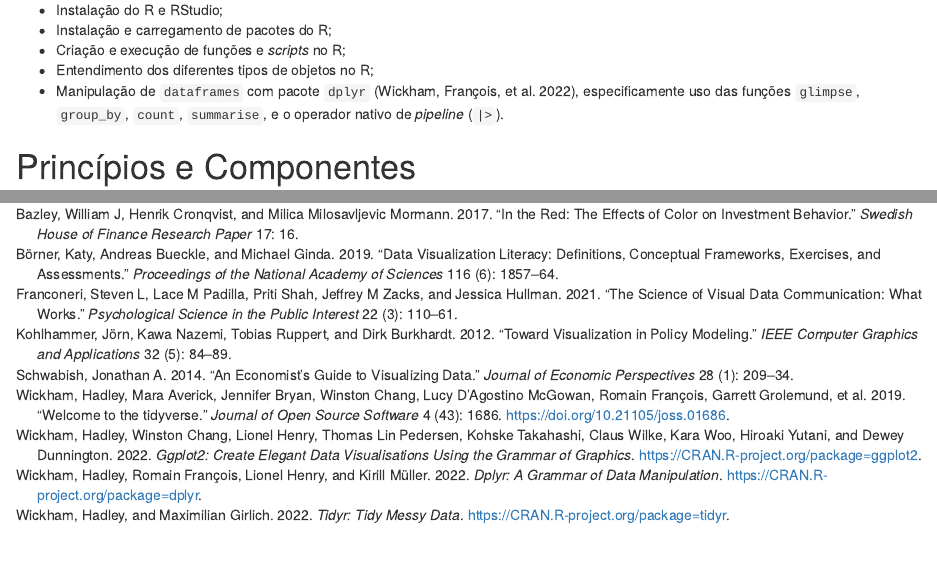
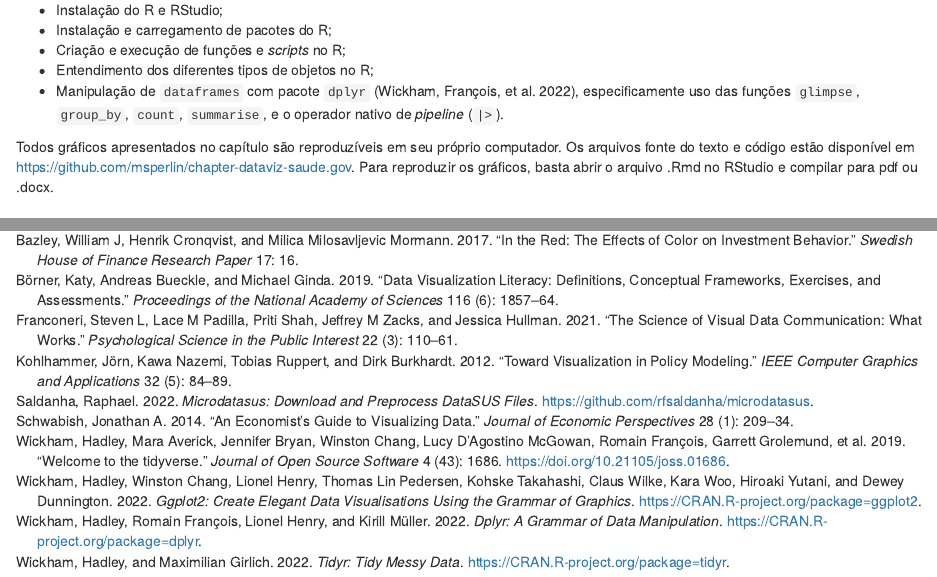
Before and after one commit to msperlin/chapter-dataviz-saude.gov, an R Markdown document (Cap21_MSPERLIN_Data_Viz.Rmd): the page in a window 1100 px wide, from 1120 px down, and a second part further down, joined at a grey line. Rendered offline with R 4.5, knitr and Pandoc, with nearby package versions; both versions are drawn in the output format of the newer one; code that draws random numbers runs with fixed seeds of ours; some code elsewhere in the file could not run offline.

Commit message:
Compilation!

````diff
--- a/Cap21_MSPERLIN_Data_Viz.Rmd
+++ b/Cap21_MSPERLIN_Data_Viz.Rmd
@@ -4,11 +4,11 @@ author: "Marcelo S. Perlin (UFRGS)"
 date: "15/05/2022"
 bibliography: [references/other_references.bib, references/pkgs_references.bib]
 output:
+  html_document:
+    df_print: paged
   word_document:
     reference_docx: templates/TEMPLATE.docx
   pdf_document: default
-  html_document:
-    df_print: paged
 ---
 
 ```{r setup, include=FALSE}
@@ -56,6 +60,8 @@ Como deves esperar, este capítulo assume conhecimento do leitor no uso do R e R
 -   Criação e execução de funções e *scripts* no R;
 -   Entendimento dos diferentes tipos de objetos no R;
 -   Manipulação de `dataframes` com pacote `dplyr` [@R-dplyr], especificamente uso das funções `glimpse`, `group_by`, `count`,  `summarise`, e o operador nativo de _pipeline_ (`|>`).
+
+Todos gráficos apresentados no capítulo são reproduzíveis em seu próprio computador. Os arquivos fonte do texto e código estão disponível em <https://github.com/msperlin/chapter-dataviz-saude.gov>. Para reproduzir os gráficos, basta abrir o arquivo .Rmd no RStudio e compilar para pdf ou .docx.
 
 
 # Princípios e Componentes {#principios}
--- a/references/pkgs_references.bib
+++ b/references/pkgs_references.bib
@@ -84,6 +84,14 @@
   year = {2021},
   note = {R package version 3.4.0},
   url = {https://CRAN.R-project.org/package=maps},
+}
+
+@Manual{R-microdatasus,
+  title = {microdatasus: Download and preprocess DataSUS files},
+  author = {Raphael Saldanha},
+  year = {2022},
+  note = {R package version 1.4.5},
+  url = {https://github.com/rfsaldanha/microdatasus},
 }
 
 @Manual{R-readr,
````
Also changed, not shown: Cap21_MSPERLIN_Data_Viz.pdf (added), Cap21_MSPERLIN_Data_Viz_files/figure-docx/esqueleto-2-1.png, Cap21_MSPERLIN_Data_Viz_files/figure-docx/esqueleto-3-1.png, Cap21_MSPERLIN_Data_Viz_files/figure-docx/esqueleto-4-1.png, Cap21_MSPERLIN_Data_Viz_files/figure-docx/unnamed-chunk-9-1.png, Cap21_MSPERLIN_Data_Viz_files/figure-html/canvas-1.png (added), Cap21_MSPERLIN_Data_Viz_files/figure-html/esqueleto-1.png (added), Cap21_MSPERLIN_Data_Viz_files/figure-html/esqueleto-2-1.png (added), Cap21_MSPERLIN_Data_Viz_files/figure-html/esqueleto-3-1.png (added), Cap21_MSPERLIN_Data_Viz_files/figure-html/esqueleto-4-1.png (added), Cap21_MSPERLIN_Data_Viz_files/figure-html/unnamed-chunk-10-1.png (added), Cap21_MSPERLIN_Data_Viz_files/figure-html/unnamed-chunk-11-1.png (added), Cap21_MSPERLIN_Data_Viz_files/figure-html/unnamed-chunk-13-1.png (added), Cap21_MSPERLIN_Data_Viz_files/figure-html/unnamed-chunk-14-1.png (added), 33 more files, 205 other files.
